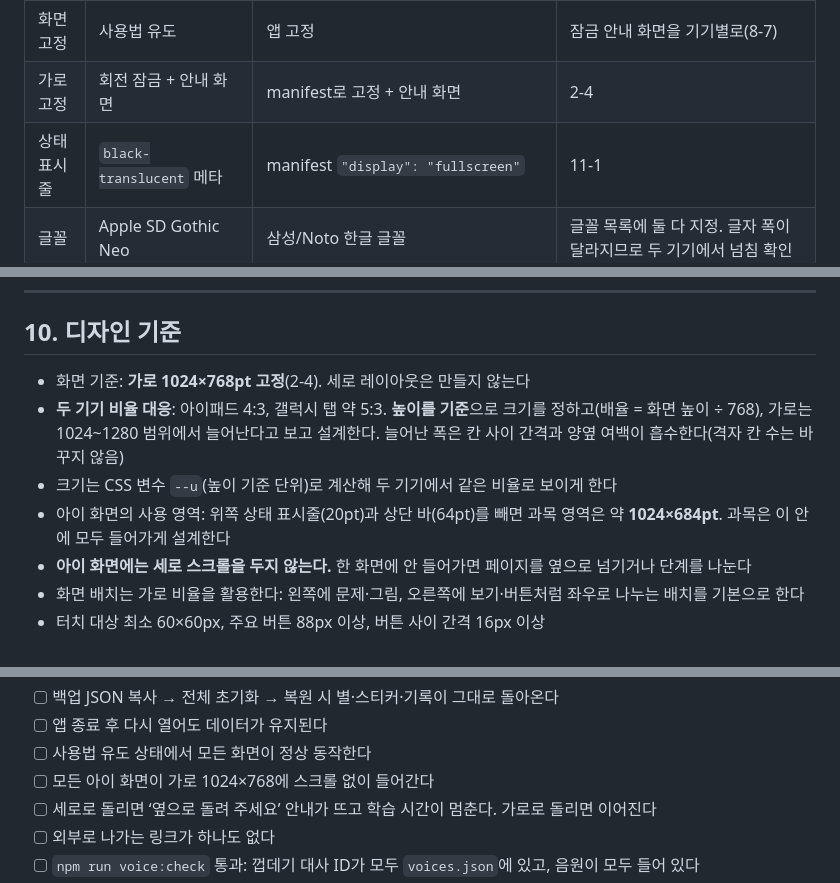
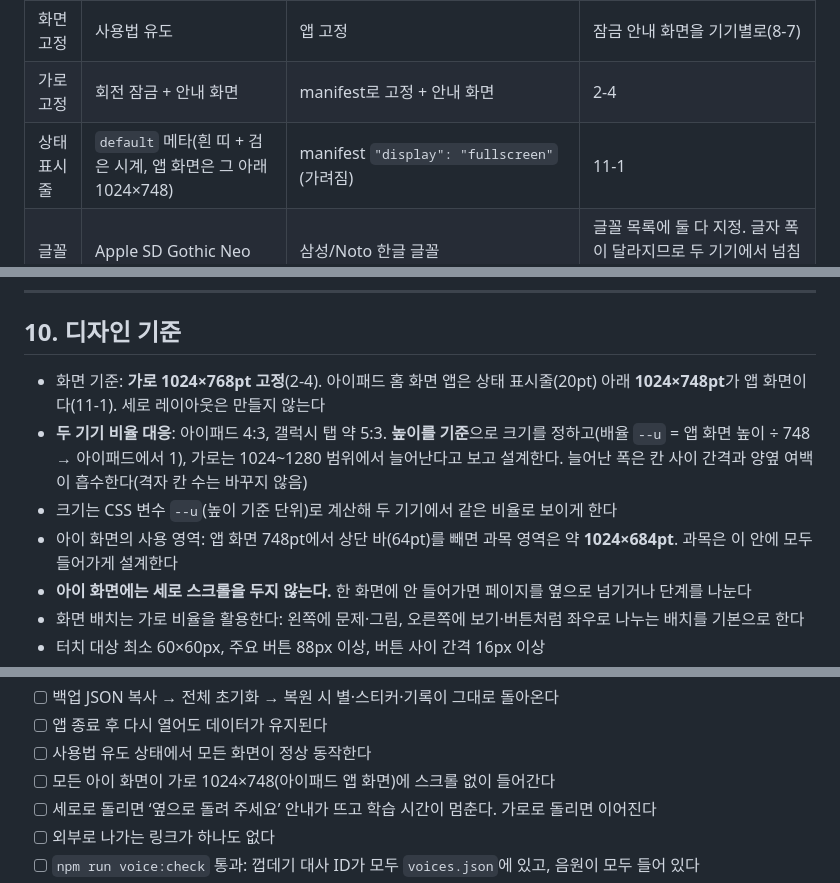
Before and after one commit to jekim8435/little-school, a Markdown page: docs/little-school-step1-shell.md, 3 parts joined by grey strips. Drawn GitHub-style.

```diff
--- a/docs/little-school-step1-shell.md
+++ b/docs/little-school-step1-shell.md
@@ -111,7 +111,7 @@
 | 설치 | Safari 공유 > 홈 화면에 추가 | Chrome 메뉴 > 앱 설치(홈 화면에 추가) | 부모 모드 안내 화면에 기기별 방법 표시 |
 | 화면 고정 | 사용법 유도 | 앱 고정 | 잠금 안내 화면을 기기별로(8-7) |
 | 가로 고정 | 회전 잠금 + 안내 화면 | manifest로 고정 + 안내 화면 | 2-4 |
-| 상태 표시줄 | `black-translucent` 메타 | manifest `"display": "fullscreen"` | 11-1 |
+| 상태 표시줄 | `default` 메타(흰 띠 + 검은 시계, 앱 화면은 그 아래 1024×748) | manifest `"display": "fullscreen"`(가려짐) | 11-1 |
 | 글꼴 | Apple SD Gothic Neo | 삼성/Noto 한글 글꼴 | 글꼴 목록에 둘 다 지정. 글자 폭이 달라지므로 두 기기에서 넘침 확인 |
 | 음성 | mp3 우선 + 내장 음성 | mp3 우선 + 내장 음성(목소리 목록이 늦게 채워짐) | `voiceschanged`를 기다린 뒤 한국어 음성 선택. 대부분 mp3라 영향 적음 |
 | 저장소 | localStorage (지워질 수 있음) | localStorage (`navigator.storage.persist()` 요청 가능) | 갤럭시에서는 지속 저장 요청. 백업은 동일 |
@@ -638,10 +638,10 @@ export default app;
 
 ## 10. 디자인 기준
 
-- 화면 기준: **가로 1024×768pt 고정**(2-4). 세로 레이아웃은 만들지 않는다
-- **두 기기 비율 대응**: 아이패드 4:3, 갤럭시 탭 약 5:3. **높이를 기준**으로 크기를 정하고(배율 = 화면 높이 ÷ 768), 가로는 1024~1280 범위에서 늘어난다고 보고 설계한다. 늘어난 폭은 칸 사이 간격과 양옆 여백이 흡수한다(격자 칸 수는 바꾸지 않음)
+- 화면 기준: **가로 1024×768pt 고정**(2-4). 아이패드 홈 화면 앱은 상태 표시줄(20pt) 아래 **1024×748pt**가 앱 화면이다(11-1). 세로 레이아웃은 만들지 않는다
+- **두 기기 비율 대응**: 아이패드 4:3, 갤럭시 탭 약 5:3. **높이를 기준**으로 크기를 정하고(배율 `--u` = 앱 화면 높이 ÷ 748 → 아이패드에서 1), 가로는 1024~1280 범위에서 늘어난다고 보고 설계한다. 늘어난 폭은 칸 사이 간격과 양옆 여백이 흡수한다(격자 칸 수는 바꾸지 않음)
 - 크기는 CSS 변수 `--u`(높이 기준 단위)로 계산해 두 기기에서 같은 비율로 보이게 한다
-- 아이 화면의 사용 영역: 위쪽 상태 표시줄(20pt)과 상단 바(64pt)를 빼면 과목 영역은 약 **1024×684pt**. 과목은 이 안에 모두 들어가게 설계한다
+- 아이 화면의 사용 영역: 앱 화면 748pt에서 상단 바(64pt)를 빼면 과목 영역은 약 **1024×684pt**. 과목은 이 안에 모두 들어가게 설계한다
 - **아이 화면에는 세로 스크롤을 두지 않는다.** 한 화면에 안 들어가면 페이지를 옆으로 넘기거나 단계를 나눈다
 - 화면 배치는 가로 비율을 활용한다: 왼쪽에 문제·그림, 오른쪽에 보기·버튼처럼 좌우로 나누는 배치를 기본으로 한다
 - 터치 대상 최소 60×60px, 주요 버튼 88px 이상, 버튼 사이 간격 16px 이상
@@ -736,7 +737,7 @@ export default app;
 - [ ] 백업 JSON 복사 → 전체 초기화 → 복원 시 별·스티커·기록이 그대로 돌아온다
 - [ ] 앱 종료 후 다시 열어도 데이터가 유지된다
 - [ ] 사용법 유도 상태에서 모든 화면이 정상 동작한다
-- [ ] 모든 아이 화면이 가로 1024×768에 스크롤 없이 들어간다
+- [ ] 모든 아이 화면이 가로 1024×748(아이패드 앱 화면)에 스크롤 없이 들어간다
 - [ ] 세로로 돌리면 ‘옆으로 돌려 주세요’ 안내가 뜨고 학습 시간이 멈춘다. 가로로 돌리면 이어진다
 - [ ] 외부로 나가는 링크가 하나도 없다
 - [ ] `npm run voice:check` 통과: 껍데기 대사 ID가 모두 `voices.json`에 있고, 음원이 모두 들어 있다
```
Also changed, not shown: other parts of docs/little-school-step1-shell.md (+2 -1 lines), docs/galaxy-tab-checklist.md (+2 -2 lines), docs/planning-log.md (+3 -1 lines).
